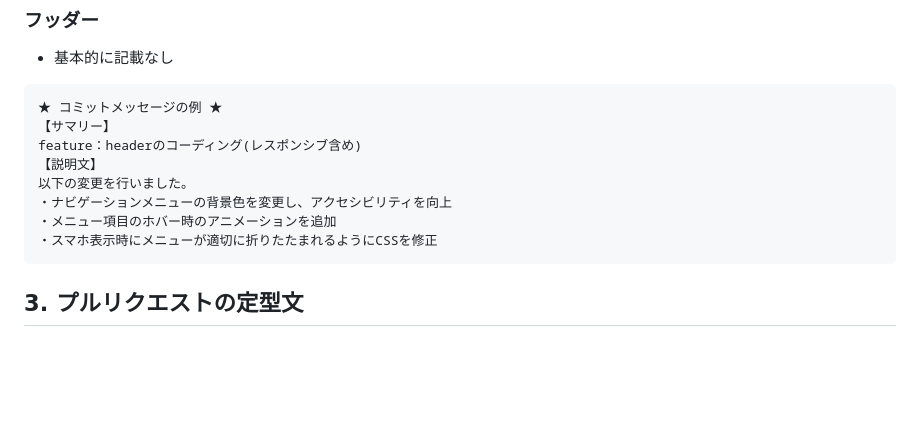
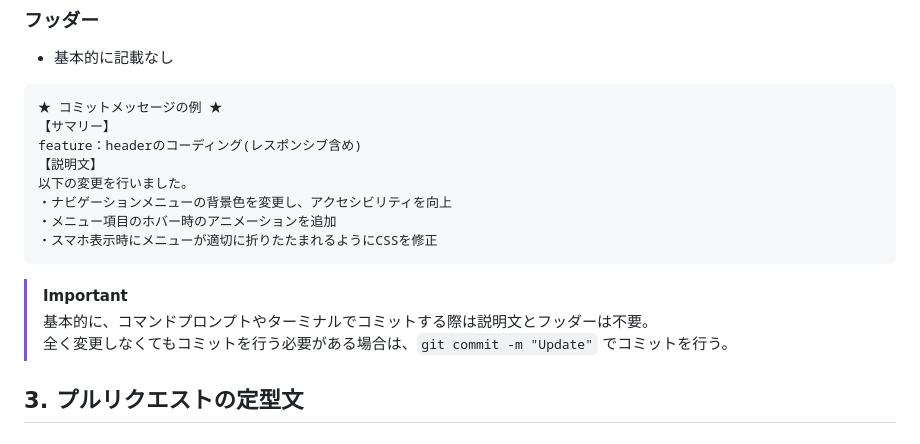
Before and after one commit to xiaofanlulai/early-lounge, a Markdown page: README.md, the part around the change printed below. GitHub-like rendering; blank space fills up the shorter version.

````diff
--- a/README.md
+++ b/README.md
@@ -94,6 +90,9 @@ feature：headerのコーディング(レスポンシブ含め)
 ・メニュー項目のホバー時のアニメーションを追加
 ・スマホ表示時にメニューが適切に折りたたまれるようにCSSを修正
 ```
+> [!IMPORTANT]
+> 基本的に、コマンドプロンプトやターミナルでコミットする際は説明文とフッダーは不要。
+> 全く変更しなくてもコミットを行う必要がある場合は、` git commit -m "Update" ` でコミットを行う。
 ## 3. プルリクエストの定型文
 ### タイトル
 - ` カテゴリー：内容を一言 ` の形に統一する。
````
Also changed, not shown: other parts of README.md (+25 -26 lines).
